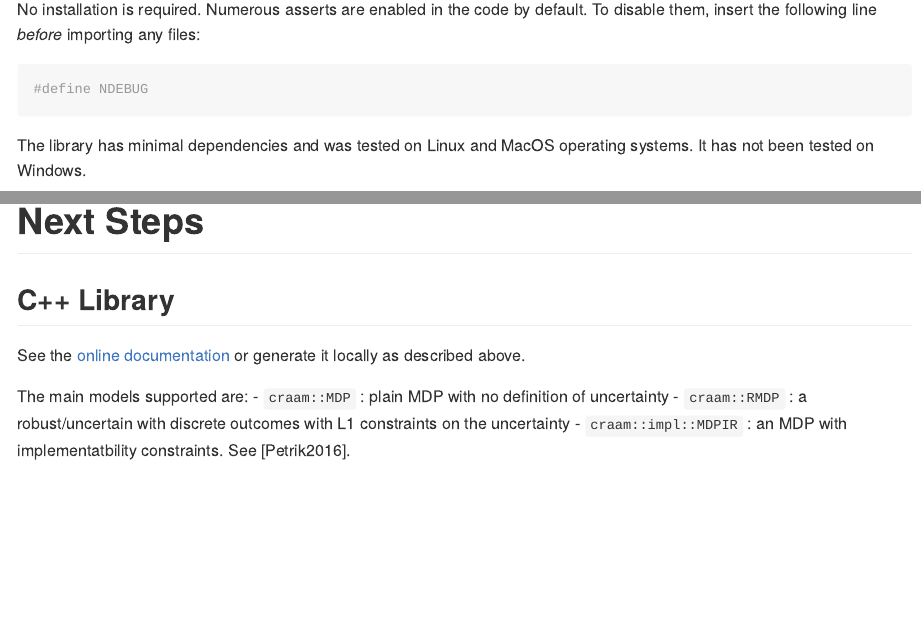
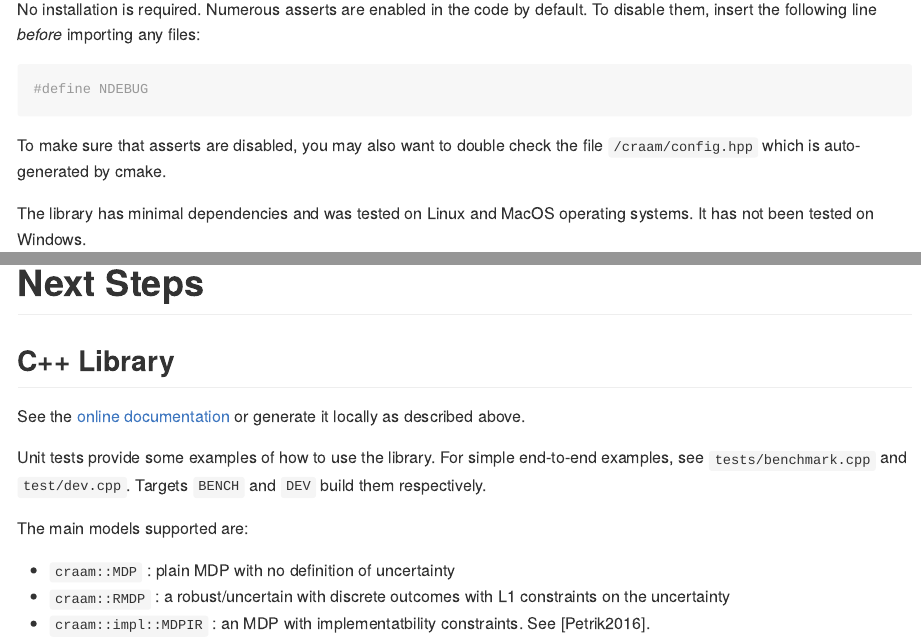
Before and after one commit to marekpetrik/CRAAM, an R Markdown document (README.Rmd): the page in a window 1100 px wide, from 960 px down, and a second part further down, joined at a grey line. Rendered offline with R 4.5, knitr and Pandoc, with nearby package versions; some code elsewhere in the file could not run offline; badge pictures from the web are left out.

Commit message:
tweaks in documentation and cmake

````diff
--- a/CMakeLists.txt
+++ b/CMakeLists.txt
@@ -6,7 +6,7 @@
 
 cmake_minimum_required (VERSION 3.1.0 FATAL_ERROR) # Required for C++11 support
 
-set(VERSION "1.0.0")
+set(VERSION "2.0.0")
 project (CRAAM)
 set(CMAKE_CXX_STANDARD 14)
 set(CMAKE_CXX_STANDARD_REQUIRED)
--- a/README.Rmd
+++ b/README.Rmd
@@ -30,6 +30,7 @@ No installation is required. Numerous asserts are enabled in the code by default
 ```c++
 #define NDEBUG
 ```
+To make sure that asserts are disabled, you may also want to double check the file `/craam/config.hpp` which is auto-generated by cmake.
 
 The library has minimal dependencies and was tested on Linux and MacOS operating systems. It has not been tested on Windows.
 
@@ -135,7 +140,10 @@ In the development mode, the python files are not copied on installation, but ra
 
 See the [online documentation](http://cs.unh.edu/~mpetrik/code/craam) or generate it locally as described above.
 
+Unit tests provide some examples of how to use the library. For simple end-to-end examples, see `tests/benchmark.cpp` and `test/dev.cpp`. Targets `BENCH` and `DEV` build them respectively.
+
 The main models supported are:
+
 - `craam::MDP` : plain MDP with no definition of uncertainty
 - `craam::RMDP` : a robust/uncertain with discrete outcomes with L1 constraints on the uncertainty
 - `craam::impl::MDPIR` : an MDP with implementatbility constraints. See [Petrik2016].
````
Also changed, not shown: README.md, README.Rmd (4 more changed lines), 2 other files.
